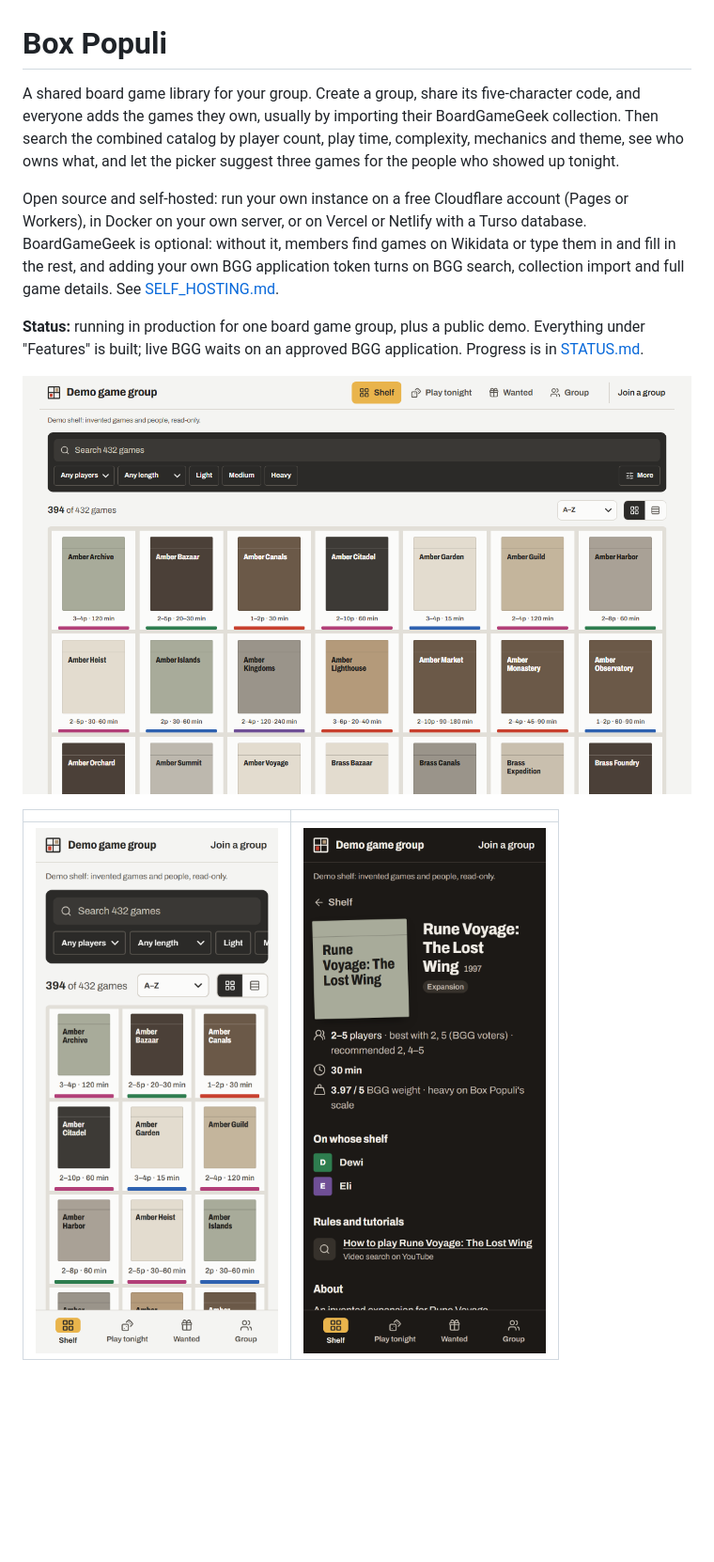
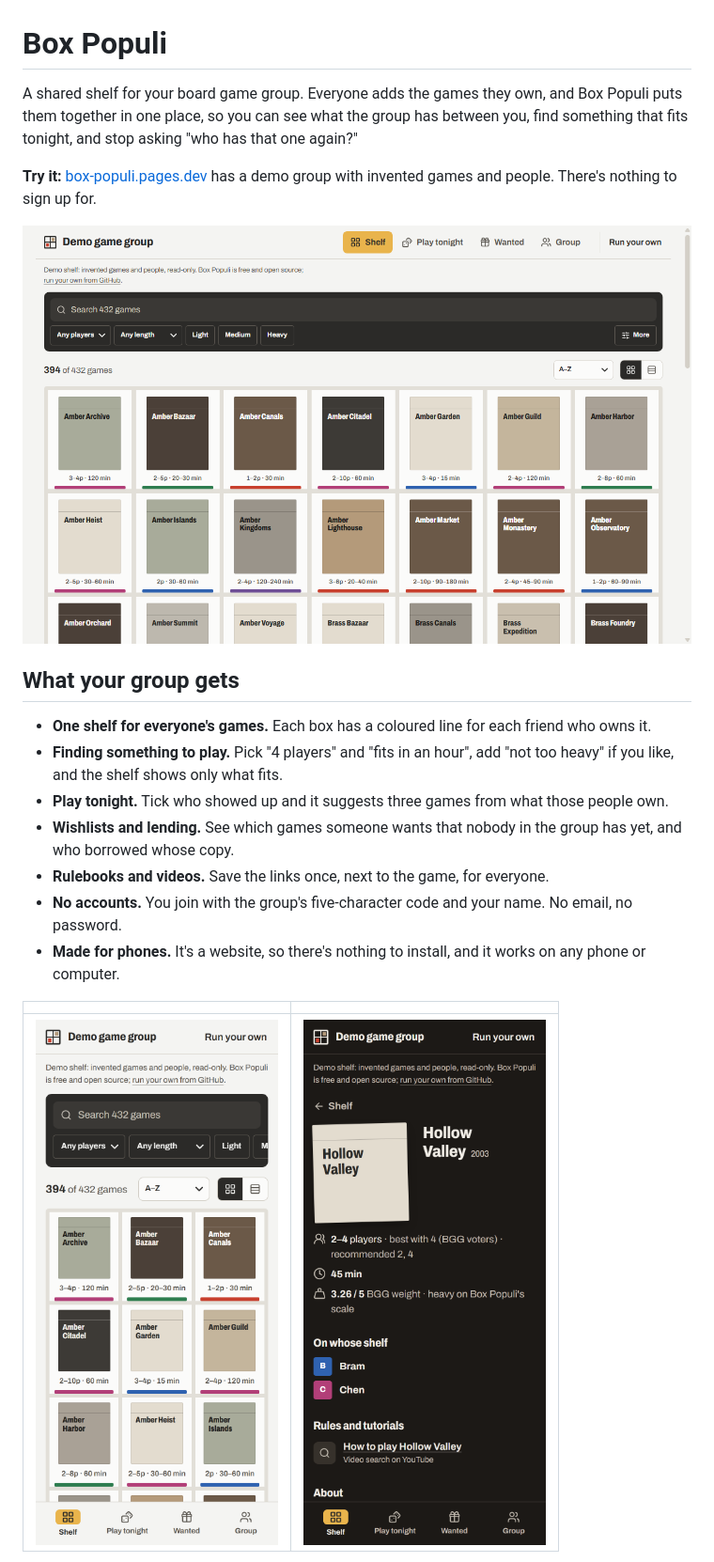
Before and after one commit to muymra/box-populi, a Markdown page: README.md, the part around one of its changes. Shown at 94% size. Drawn GitHub-style; pictures changed too: docs/screenshots/game-phone-dark.png, docs/screenshots/shelf-desktop.png, docs/screenshots/shelf-phone.png; blank space fills up the shorter version.

```diff
--- a/README.md
+++ b/README.md
@@ -1,12 +1,20 @@
 # Box Populi
 
-A shared board game library for your group. Create a group, share its five-character code, and everyone adds the games they own, usually by importing their BoardGameGeek collection. Then search the combined catalog by player count, play time, complexity, mechanics and theme, see who owns what, and let the picker suggest three games for the people who showed up tonight.
+A shared shelf for your board game group. Everyone adds the games they own, and Box Populi puts them together in one place, so you can see what the group has between you, find something that fits tonight, and stop asking "who has that one again?"
 
-Open source and self-hosted: run your own instance on a free Cloudflare account (Pages or Workers), in Docker on your own server, or on Vercel or Netlify with a Turso database. BoardGameGeek is optional: without it, members find games on Wikidata or type them in and fill in the rest, and adding your own BGG application token turns on BGG search, collection import and full game details. See [SELF_HOSTING.md](./SELF_HOSTING.md).
+**Try it:** [box-populi.pages.dev](https://box-populi.pages.dev) has a demo group with invented games and people. There's nothing to sign up for.
 
-**Status:** running in production for one board game group, plus a public demo. Everything under "Features" is built; live BGG waits on an approved BGG application. Progress is in [STATUS.md](./STATUS.md).
+![The demo group's shelf on a laptop: games as boxes in a shelf, with a coloured line under each box for each friend who owns it](docs/screenshots/shelf-desktop.png)
 
-![The demo group's shelf: games as boxes in cubes, a coloured edge under each for its owners](docs/screenshots/shelf-desktop.png)
+## What your group gets
+
+- **One shelf for everyone's games.** Each box has a coloured line for each friend who owns it.
+- **Finding something to play.** Pick "4 players" and "fits in an hour", add "not too heavy" if you like, and the shelf shows only what fits.
+- **Play tonight.** Tick who showed up and it suggests three games from what those people own.
+- **Wishlists and lending.** See which games someone wants that nobody in the group has yet, and who borrowed whose copy.
+- **Rulebooks and videos.** Save the links once, next to the game, for everyone.
+- **No accounts.** You join with the group's five-character code and your name. No email, no password.
+- **Made for phones.** It's a website, so there's nothing to install, and it works on any phone or computer.
 
 | | |
 |---|---|
```
Also changed, not shown: other parts of README.md (+51 -31 lines), SELF_HOSTING.md (+4 -2 lines), STATUS.md (+1 -0 lines), docs/screenshots/picker-desktop.png, docs/screenshots/themes-desktop.png (added), 5 other files.
